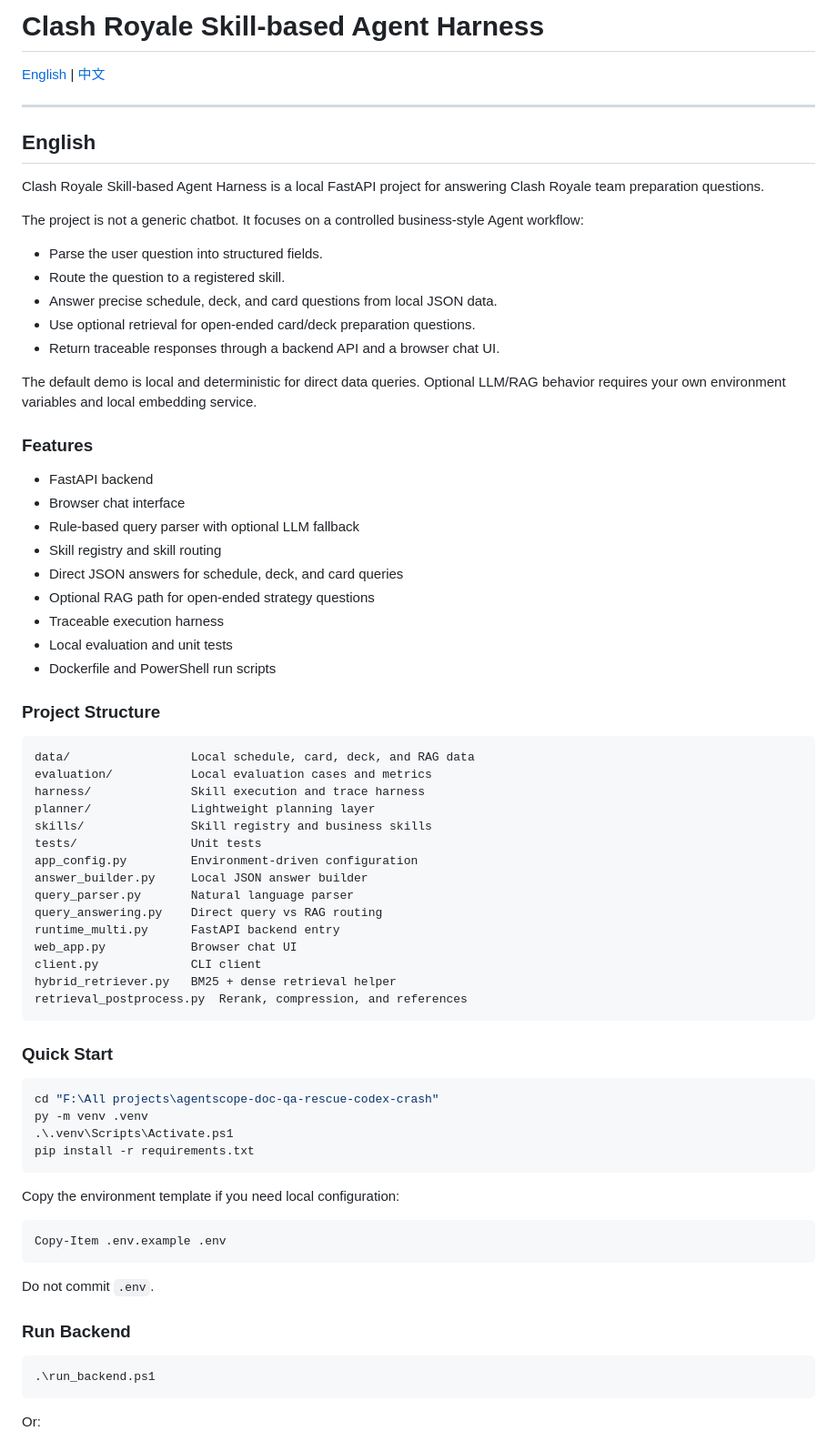
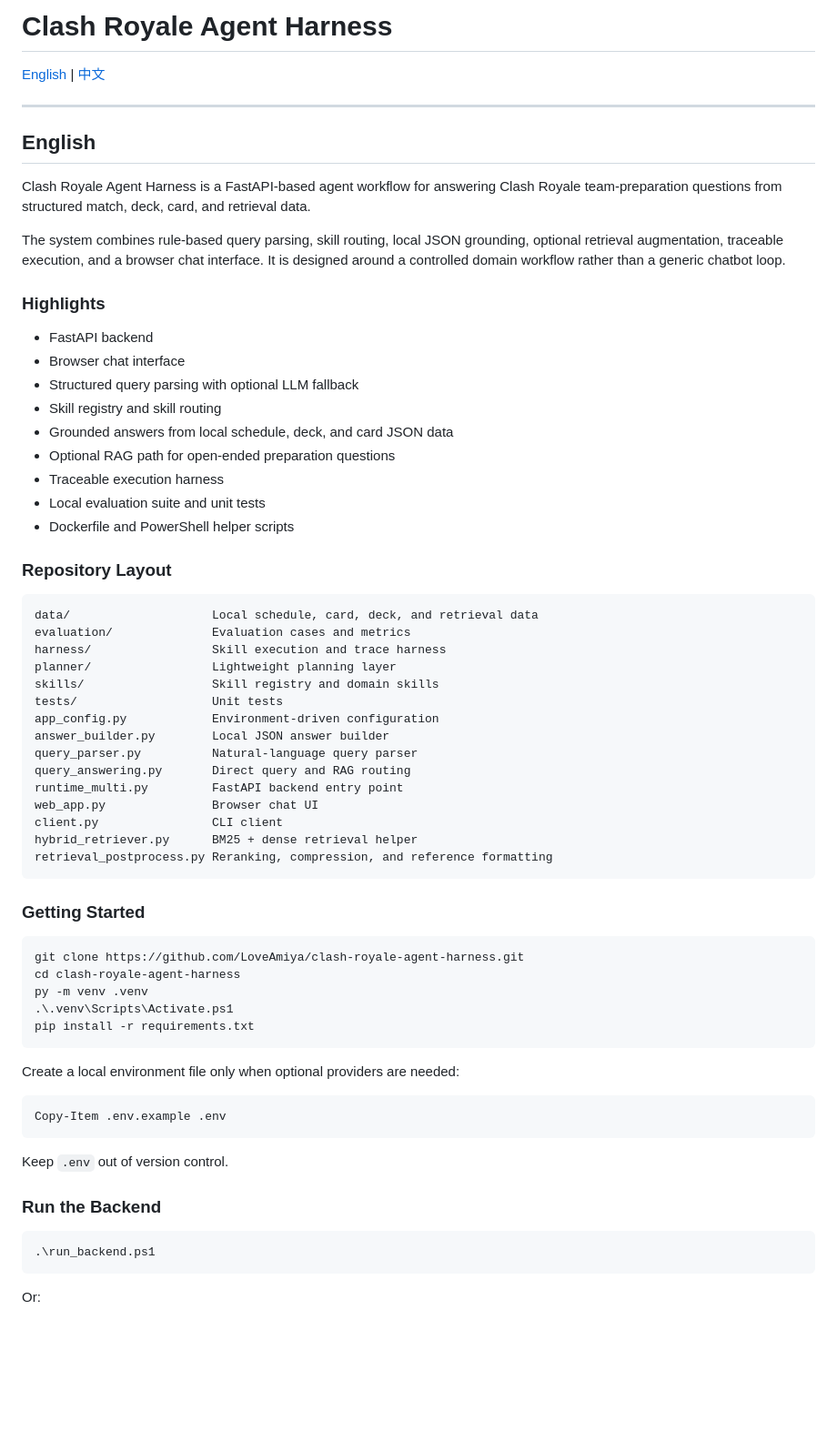
Before and after one commit to LoveAmiya/clash-royale-agent-harness, a Markdown page: README.md, the part around one of its changes. Shown at 91% size. Drawn GitHub-style; blank space fills up the shorter version.

Commit message:
docs: polish public project readme

````diff
--- a/README.md
+++ b/README.md
@@ -1,4 +1,4 @@
-# Clash Royale Skill-based Agent Harness
+# Clash Royale Agent Harness
 
 [English](#english) | [中文](#中文)
 
@@ -6,68 +6,61 @@
 
 ## English
 
-Clash Royale Skill-based Agent Harness is a local FastAPI project for answering Clash Royale team preparation questions.
+Clash Royale Agent Harness is a FastAPI-based agent workflow for answering Clash Royale team-preparation questions from structured match, deck, card, and retrieval data.
 
-The project is not a generic chatbot. It focuses on a controlled business-style Agent workflow:
+The system combines rule-based query parsing, skill routing, local JSON grounding, optional retrieval augmentation, traceable execution, and a browser chat interface. It is designed around a controlled domain workflow rather than a generic chatbot loop.
 
-- Parse the user question into structured fields.
-- Route the question to a registered skill.
-- Answer precise schedule, deck, and card questions from local JSON data.
-- Use optional retrieval for open-ended card/deck preparation questions.
-- Return traceable responses through a backend API and a browser chat UI.
-
-The default demo is local and deterministic for direct data queries. Optional LLM/RAG behavior requires your own environment variables and local embedding service.
-
-### Features
+### Highlights
 
 - FastAPI backend
 - Browser chat interface
-- Rule-based query parser with optional LLM fallback
+- Structured query parsing with optional LLM fallback
 - Skill registry and skill routing
-- Direct JSON answers for schedule, deck, and card queries
-- Optional RAG path for open-ended strategy questions
+- Grounded answers from local schedule, deck, and card JSON data
+- Optional RAG path for open-ended preparation questions
 - Traceable execution harness
-- Local evaluation and unit tests
-- Dockerfile and PowerShell run scripts
+- Local evaluation suite and unit tests
+- Dockerfile and PowerShell helper scripts
 
-### Project Structure
+### Repository Layout
 
 ```text
-data/                 Local schedule, card, deck, and RAG data
-evaluation/           Local evaluation cases and metrics
-harness/              Skill execution and trace harness
-planner/              Lightweight planning layer
-skills/               Skill registry and business skills
-tests/                Unit tests
-app_config.py         Environment-driven configuration
-answer_builder.py     Local JSON answer builder
-query_parser.py       Natural language parser
-query_answering.py    Direct query vs RAG routing
-runtime_multi.py      FastAPI backend entry
-web_app.py            Browser chat UI
-client.py             CLI client
-hybrid_retriever.py   BM25 + dense retrieval helper
-retrieval_postprocess.py  Rerank, compression, and references
+data/                    Local schedule, card, deck, and retrieval data
+evaluation/              Evaluation cases and metrics
+harness/                 Skill execution and trace harness
+planner/                 Lightweight planning layer
+skills/                  Skill registry and domain skills
+tests/                   Unit tests
+app_config.py            Environment-driven configuration
+answer_builder.py        Local JSON answer builder
+query_parser.py          Natural-language query parser
+query_answering.py       Direct query and RAG routing
+runtime_multi.py         FastAPI backend entry point
+web_app.py               Browser chat UI
+client.py                CLI client
+hybrid_retriever.py      BM25 + dense retrieval helper
+retrieval_postprocess.py Reranking, compression, and reference formatting
 ```
 
-### Quick Start
+### Getting Started
 
 ```powershell
-cd "F:\All projects\agentscope-doc-qa-rescue-codex-crash"
+git clone https://github.com/LoveAmiya/clash-royale-agent-harness.git
+cd clash-royale-agent-harness
 py -m venv .venv
 .\.venv\Scripts\Activate.ps1
 pip install -r requirements.txt
 ```
 
-Copy the environment template if you need local configuration:
+Create a local environment file only when optional providers are needed:
 
 ```powershell
 Copy-Item .env.example .env
 ```
 
-Do not commit `.env`.
+Keep `.env` out of version control.
 
-### Run Backend
+### Run the Backend
 
 ```powershell
 .\run_backend.ps1
````
Also changed, not shown: other parts of README.md (+73 -80 lines).
